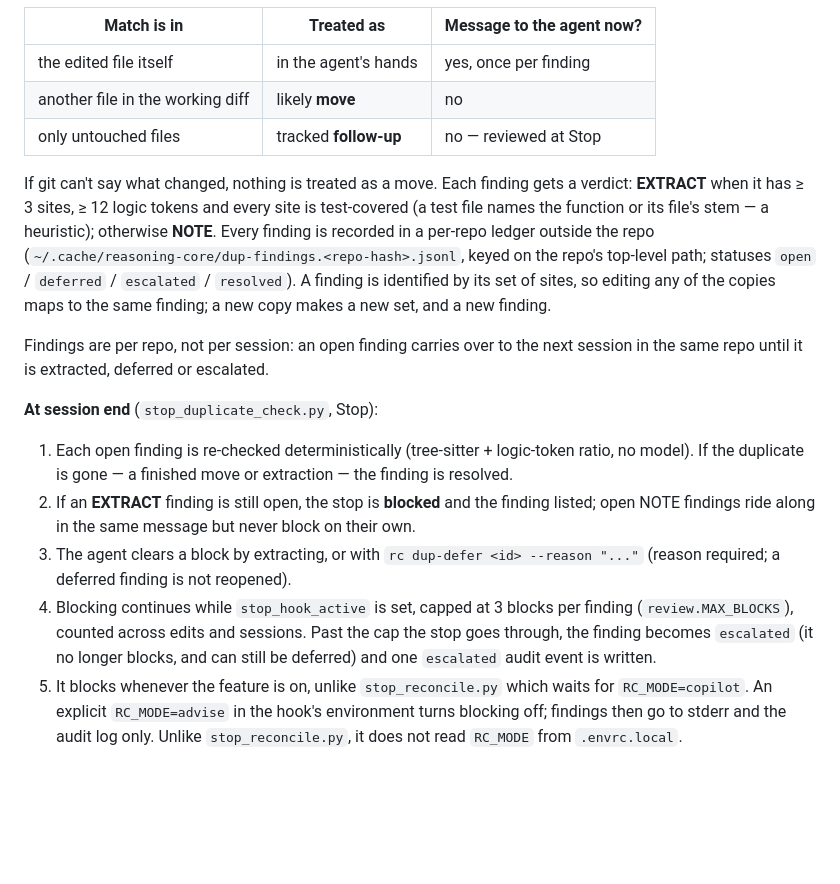
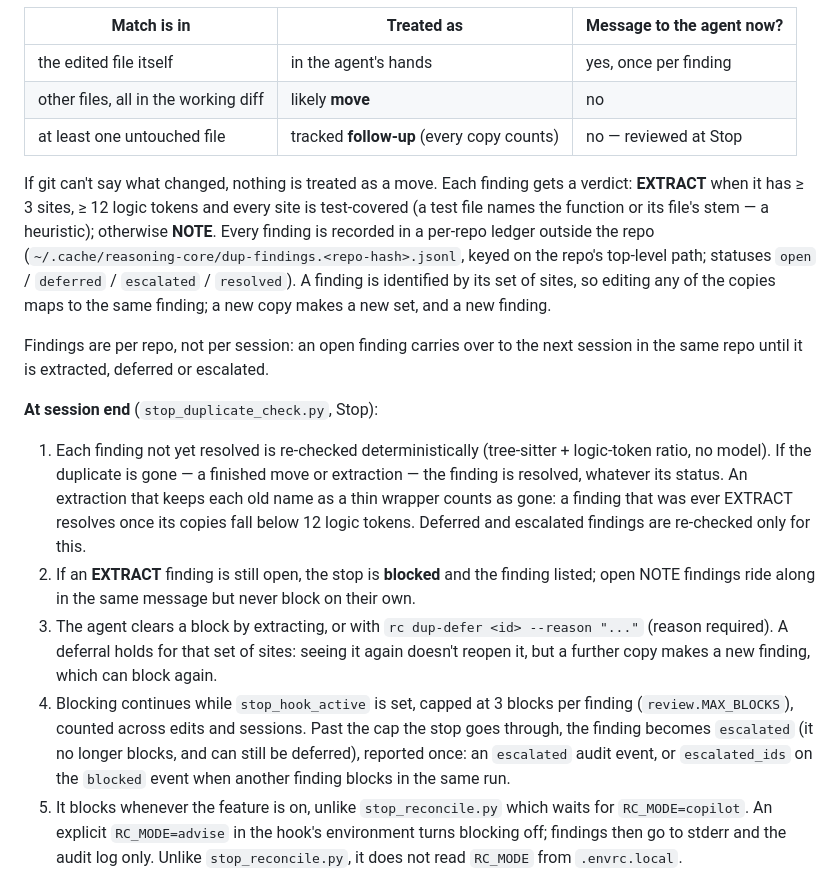
Before and after one commit to jakubkrzysztofsikora/reasoning-core, a Markdown page: docs/dup-oracle.md, the part around the change. Rendered like a GitHub page; blank space fills up the shorter version.

Commit message:
docs(dup): routing with copies inside and outside the diff, wrappers, deferral scope
Co-Authored-By: Claude Opus 5.5 <noreply@anthropic.com>

```diff
--- a/docs/dup-oracle.md
+++ b/docs/dup-oracle.md
@@ -91,8 +91,8 @@ Each confirmed duplicate is routed by where the match is:
 | Match is in | Treated as | Message to the agent now? |
 |---|---|---|
 | the edited file itself | in the agent's hands | yes, once per finding |
-| another file in the working diff | likely **move** | no |
-| only untouched files | tracked **follow-up** | no — reviewed at Stop |
+| other files, all in the working diff | likely **move** | no |
+| at least one untouched file | tracked **follow-up** (every copy counts) | no — reviewed at Stop |
 
 If git can't say what changed, nothing is treated as a move. Each finding gets a
 verdict: **EXTRACT** when it has ≥ 3 sites, ≥ 12 logic tokens and every site is
@@ -108,20 +108,25 @@ next session in the same repo until it is extracted, deferred or escalated.
 
 **At session end** (`stop_duplicate_check.py`, Stop):
 
-1. Each open finding is re-checked deterministically (tree-sitter + logic-token
-   ratio, no model). If the duplicate is gone — a finished move or extraction —
-   the finding is resolved.
+1. Each finding not yet resolved is re-checked deterministically (tree-sitter +
+   logic-token ratio, no model). If the duplicate is gone — a finished move or
+   extraction — the finding is resolved, whatever its status. An extraction
+   that keeps each old name as a thin wrapper counts as gone: a finding that
+   was ever EXTRACT resolves once its copies fall below 12 logic tokens.
+   Deferred and escalated findings are re-checked only for this.
 2. If an **EXTRACT** finding is still open, the stop is **blocked** and the
    finding listed; open NOTE findings ride along in the same message but never
    block on their own.
 3. The agent clears a block by extracting, or with
-   `rc dup-defer <id> --reason "..."` (reason required; a deferred finding is
-   not reopened).
+   `rc dup-defer <id> --reason "..."` (reason required). A deferral holds for
+   that set of sites: seeing it again doesn't reopen it, but a further copy
+   makes a new finding, which can block again.
 4. Blocking continues while `stop_hook_active` is set, capped at 3 blocks per
    finding (`review.MAX_BLOCKS`), counted across edits and sessions. Past the
    cap the stop goes through, the finding becomes `escalated` (it no longer
-   blocks, and can still be deferred) and one `escalated` audit event is
-   written.
+   blocks, and can still be deferred), reported once: an `escalated` audit
+   event, or `escalated_ids` on the `blocked` event when another finding
+   blocks in the same run.
 5. It blocks whenever the feature is on, unlike `stop_reconcile.py` which
    waits for `RC_MODE=copilot`. An explicit `RC_MODE=advise` in the hook's
    environment turns blocking off; findings then go to stderr and the audit log
```
